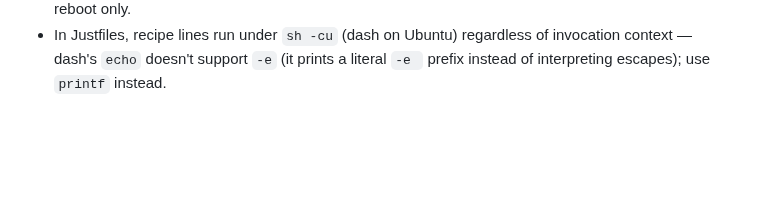
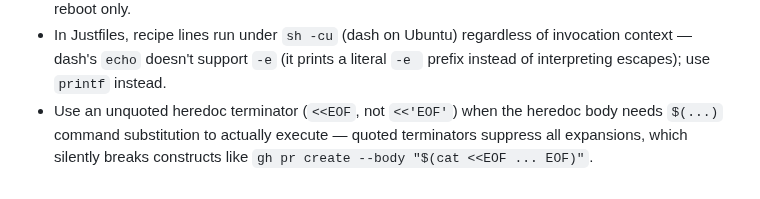
Before and after one commit to kaybenleroll/random_llm_projects, a Markdown page: .claude/rules/skill-hygiene.md, the part around the change. Rendered like a GitHub page; blank space fills up the shorter version.

Commit message:
docs(skill-hygiene): note unquoted heredoc delimiter needed for command substitution
Promoted from /reflect queue — two independent projects hit quoted heredoc
terminators silently suppressing $(...) expansion in scripted PR/commit bodies.

```diff
--- a/.claude/rules/skill-hygiene.md
+++ b/.claude/rules/skill-hygiene.md
@@ -25,3 +25,4 @@ Promoted from session captures. Review with `/reflect`.
 - nvidia-open on certain GPUs (e.g. Blackwell) silently freezes on s2idle wakeup with no kernel panic or error logged — work around by setting `HandleSuspendKey=ignore` and `HandleLidSwitch=ignore` in `logind.conf`; the change is trivially reversible when the driver is fixed.
 - Never run `systemctl restart systemd-logind` to apply `logind.conf` changes — restarting logind terminates the graphical session and causes a hard freeze requiring physical recovery; apply via reboot only.
 - In Justfiles, recipe lines run under `sh -cu` (dash on Ubuntu) regardless of invocation context — dash's `echo` doesn't support `-e` (it prints a literal `-e ` prefix instead of interpreting escapes); use `printf` instead.
+- Use an unquoted heredoc terminator (`<<EOF`, not `<<'EOF'`) when the heredoc body needs `$(...)` command substitution to actually execute — quoted terminators suppress all expansions, which silently breaks constructs like `gh pr create --body "$(cat <<EOF ... EOF)"`.
```
